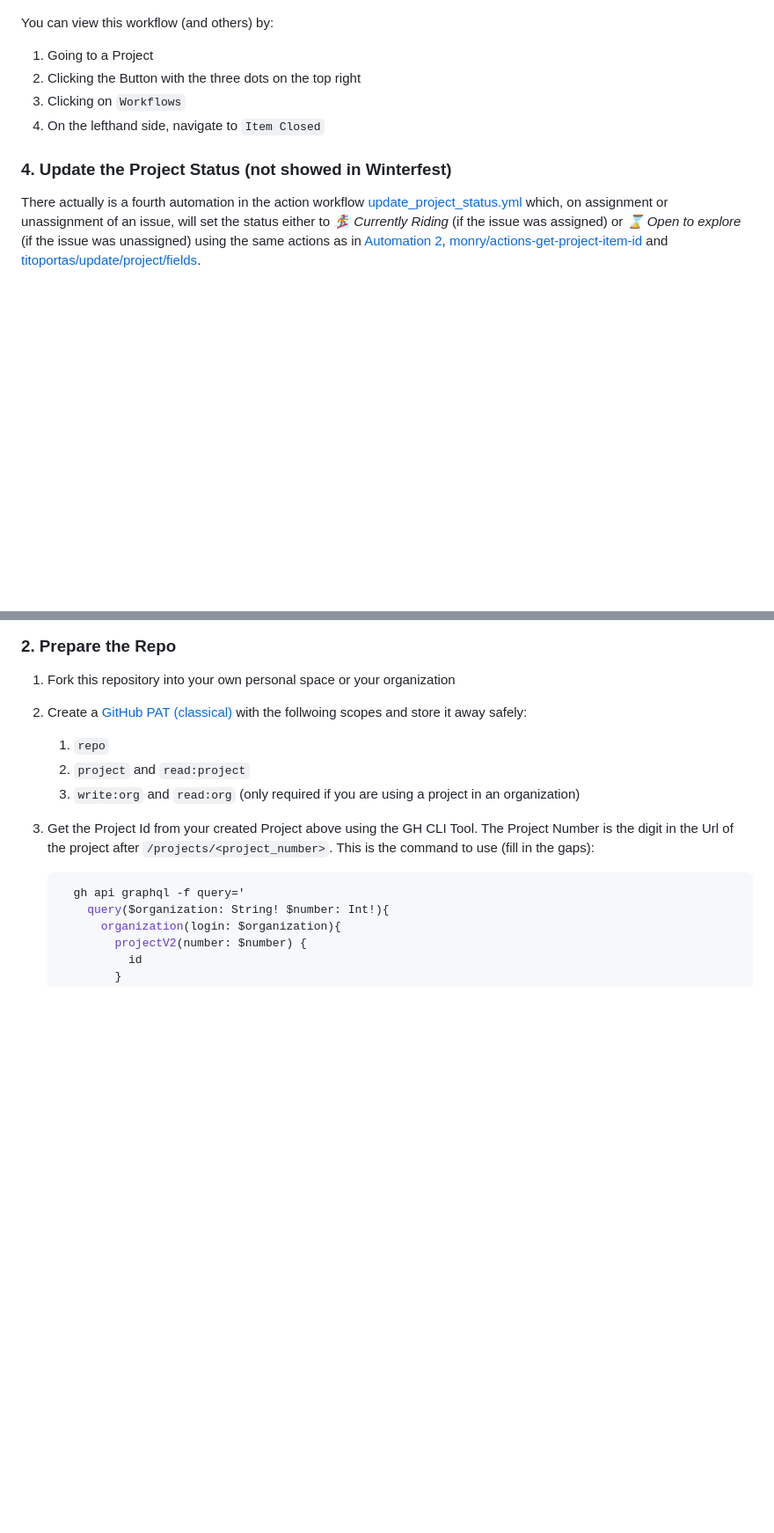
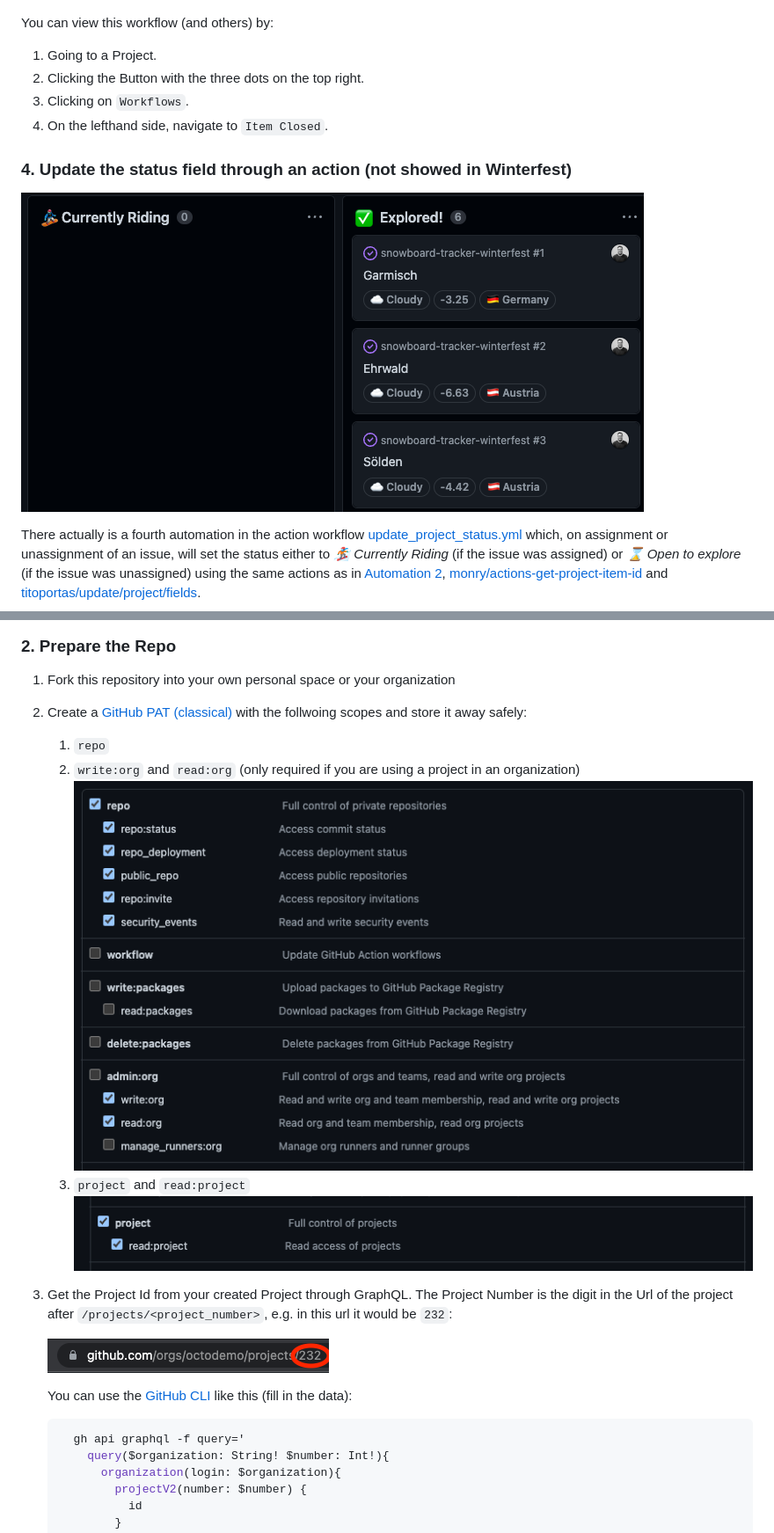
Before and after one commit to octodemo/snowboard-tracker-winterfest, a Markdown page: README.md, 2 parts joined by grey strips. Shown at 88% size. Rendered like a GitHub page; pictures changed too: docs/Status_update.png (added), docs/project_url.png (added), docs/token_scope_project.png (added); blank space fills up the shorter version.

Commit message:
docs: Adds images to documentation

````diff
--- a/README.md
+++ b/README.md
@@ -41,12 +45,14 @@ This automation is no GitHub Action, but a [Project Workflow](https://docs.githu
 
 You can view this workflow (and others) by:
 
-1. Going to a Project
-2. Clicking the Button with the three dots on the top right
-3. Clicking on `Workflows`
-4. On the lefthand side, navigate to `Item Closed`
+1. Going to a Project.
+2. Clicking the Button with the three dots on the top right.
+3. Clicking on `Workflows`.
+4. On the lefthand side, navigate to `Item Closed`.
 
-### 4. Update the Project Status (not showed in Winterfest)
+### 4. Update the status field through an action (not showed in Winterfest)
+
+![Kanban board showing all items are in the explored column](docs/Status_update.png)
 
 There actually is a fourth automation in the action workflow [update_project_status.yml](.github/workflows/update_project_status.yml) which, on assignment or unassignment of an issue, will set the status either to *🏂 Currently Riding* (if the issue was assigned) or *⌛ Open to explore* (if the issue was unassigned) using the same actions as in [Automation 2](#2-updating-the-ride-stats-max-speed-distance-and-burned-calories), [monry/actions-get-project-item-id](https://github.com/marketplace/actions/get-project-item-id) and [titoportas/update/project/fields](https://github.com/marketplace/actions/update-github-project-fields).
 
@@ -80,9 +86,15 @@ You can also test this yourself doing the following steps:
 1. Fork this repository into your own personal space or your organization
 2. Create a [GitHub PAT (classical)](https://docs.github.com/en/authentication/keeping-your-account-and-data-secure/creating-a-personal-access-token) with the follwoing scopes and store it away safely:
       1. `repo`
-      2. `project` and `read:project`
-      3. `write:org` and `read:org` (only required if you are using a project in an organization)
-3. Get the Project Id from your created Project above using the GH CLI Tool. The Project Number is the digit in the Url of the project after `/projects/<project_number>`. This is the command to use (fill in the gaps):
+      2. `write:org` and `read:org` (only required if you are using a project in an organization)
+      ![Showing token scope for repo and project](docs/token_scope_repo_org.png)
+      4. `project` and `read:project`
+      ![Showing token scope for project](docs/token_scope_project.png)
+3. Get the Project Id from your created Project through GraphQL. The Project Number is the digit in the Url of the project after `/projects/<project_number>`, e.g. in this url it would be `232`:
+
+   ![project url image](docs/project_url.png)
+
+    You can use the [GitHub CLI](https://docs.github.com/en/github-cli/github-cli/about-github-cli) like this (fill in the data):
 
       ```shell
         gh api graphql -f query='
````
Also changed, not shown: other parts of README.md (+16 -12 lines), docs/Ride_stats.png (added), docs/Weather_data.png (added).
